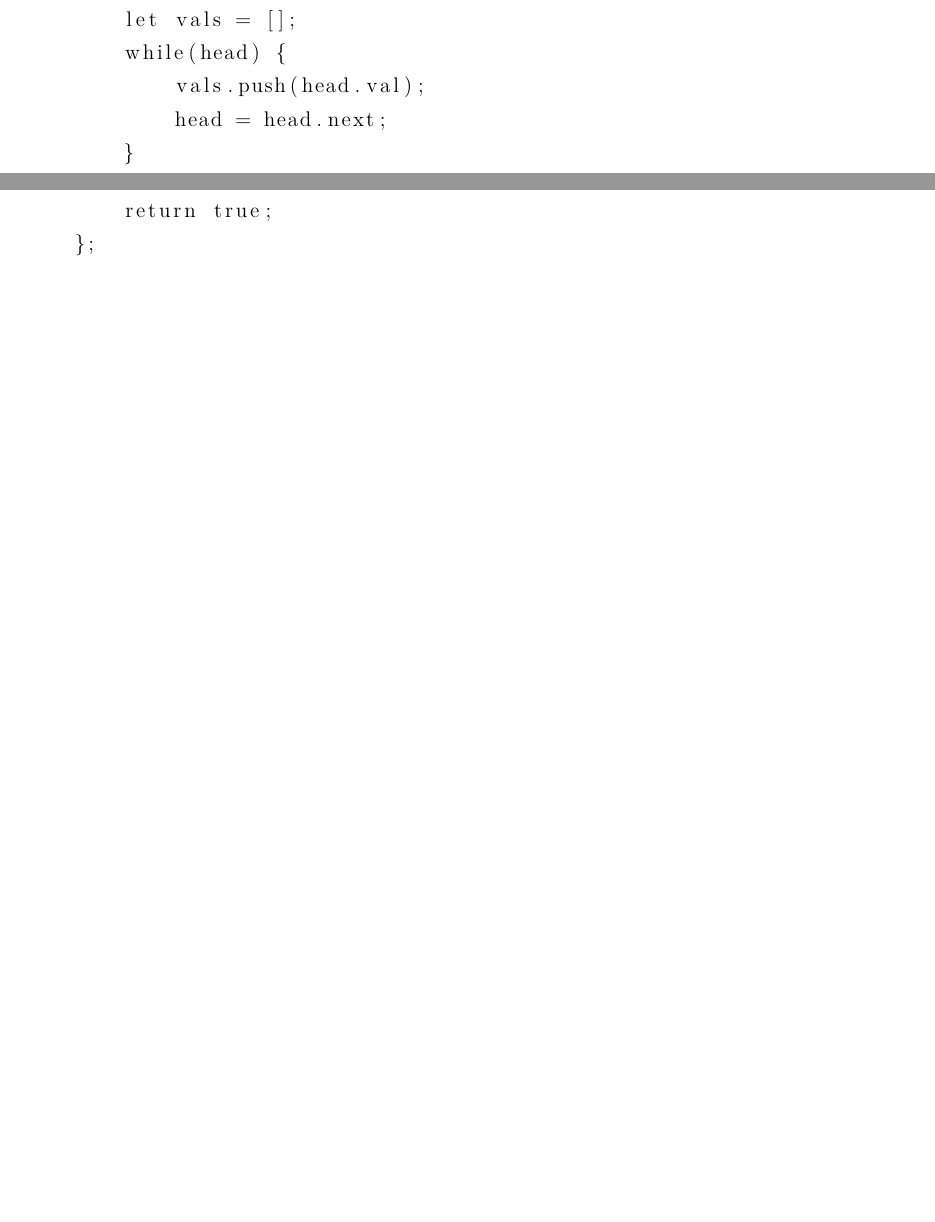
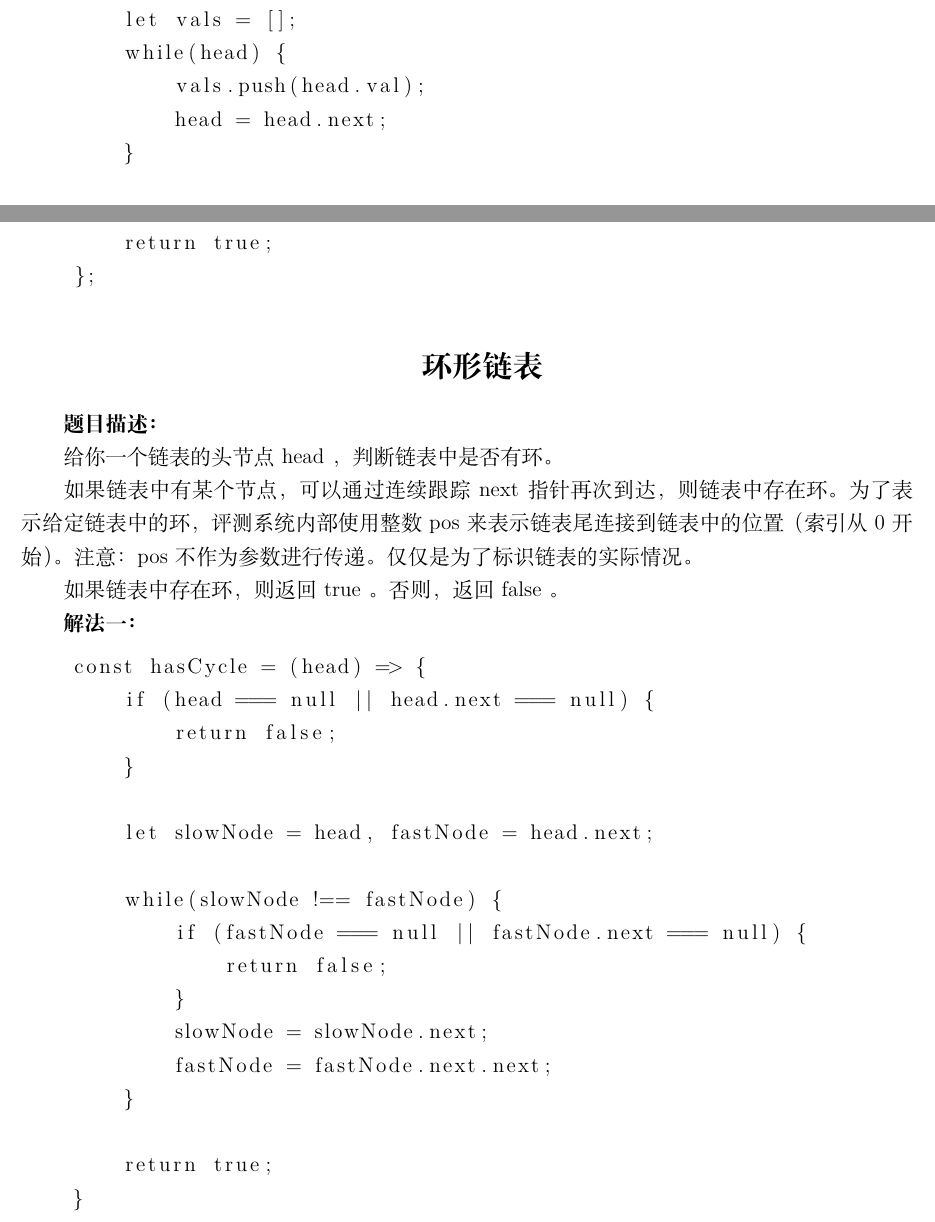
Before and after one commit to WinfredMa/algorithm-learning-js, a LaTeX book (notes/main.tex, which reads notes/link.tex): two parts of pages 40 and 41 of 58, joined at a grey line, cut so that both start at the same text, the shorter picture padded with empty space. Compiled offline with XeLaTeX.

Commit message:
added link algorithm

```diff
--- a/notes/link.tex
+++ b/notes/link.tex
@@ -131,3 +131,35 @@
         return true;
     };
 \end{lstlisting}
+
+\section{环形链表}
+
+\textbf{题目描述：}
+
+给你一个链表的头节点 head ，判断链表中是否有环。
+
+如果链表中有某个节点，可以通过连续跟踪 next 指针再次到达，则链表中存在环。 为了表示给定链表中的环，评测系统内部使用整数 pos 来表示链表尾连接到链表中的位置（索引从 0 开始）。注意：pos 不作为参数进行传递 。仅仅是为了标识链表的实际情况。
+
+如果链表中存在环 ，则返回 true 。 否则，返回 false 。
+
+\textbf{解法一：}
+
+\begin{lstlisting}
+    const hasCycle = (head) => {
+        if (head === null || head.next === null) {
+            return false;
+        }
+
+        let slowNode = head, fastNode = head.next;
+
+        while(slowNode !== fastNode) {
+            if (fastNode === null || fastNode.next === null) {
+                return false;
+            }
+            slowNode = slowNode.next;
+            fastNode = fastNode.next.next;
+        }
+
+        return true;
+    }
+\end{lstlisting}
```
Also changed, not shown: 2 other files.
